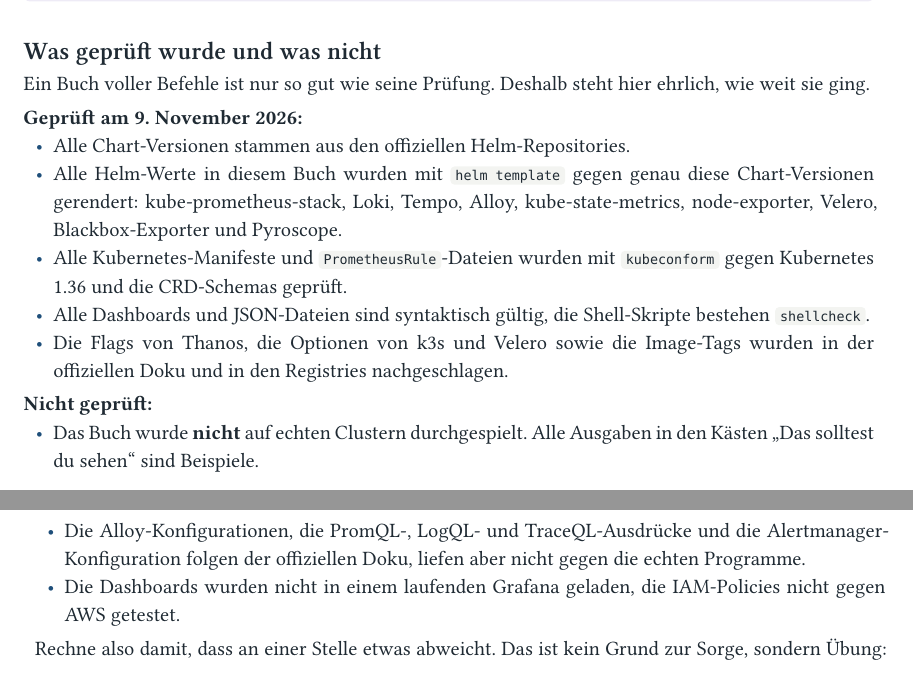
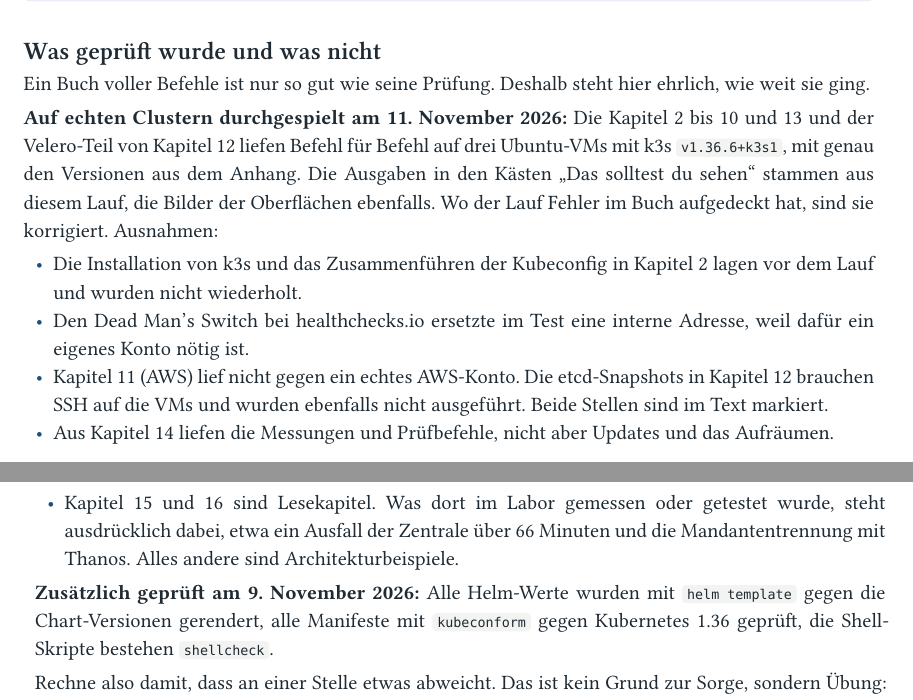
Before and after one commit to thomaszachmann/k3s, a Typst document (docs/monitoring-buch/main.typ, which reads docs/monitoring-buch/kapitel/00-vorwort.typ): two parts of pages 8 and 9 of 197, joined at a grey line, cut so that both start at the same text. Compiled offline with Typst 0.15; a missing font is replaced by an installed copy or a similar font.

Commit message:
docs: Vorwort zum Testlauf, Stand 11. November 2026, PDF neu erzeugt
- 'Was geprüft wurde' beschreibt den Lauf auf echten Clustern und die
  nicht getesteten Stellen (Kapitel 11, etcd in 12, Teile von 14)
- PDF mit 17 Kapiteln, 220 Seiten

Co-Authored-By: Claude Opus 5.5 <noreply@anthropic.com>

```diff
--- a/docs/monitoring-buch/kapitel/00-vorwort.typ
+++ b/docs/monitoring-buch/kapitel/00-vorwort.typ
@@ -63,17 +63,15 @@
 
 Ein Buch voller Befehle ist nur so gut wie seine Prüfung. Deshalb steht hier ehrlich, wie weit sie ging.
 
-*Geprüft am 9. November 2026:*
-- Alle Chart-Versionen stammen aus den offiziellen Helm-Repositories.
-- Alle Helm-Werte in diesem Buch wurden mit `helm template` gegen genau diese Chart-Versionen gerendert: kube-prometheus-stack, Loki, Tempo, Alloy, kube-state-metrics, node-exporter, Velero, Blackbox-Exporter und Pyroscope.
-- Alle Kubernetes-Manifeste und `PrometheusRule`-Dateien wurden mit `kubeconform` gegen Kubernetes 1.36 und die CRD-Schemas geprüft.
-- Alle Dashboards und JSON-Dateien sind syntaktisch gültig, die Shell-Skripte bestehen `shellcheck`.
-- Die Flags von Thanos, die Optionen von k3s und Velero sowie die Image-Tags wurden in der offiziellen Doku und in den Registries nachgeschlagen.
+*Auf echten Clustern durchgespielt am 11. November 2026:* Die Kapitel 2 bis 10 und 13 und der Velero-Teil von Kapitel 12 liefen Befehl für Befehl auf drei Ubuntu-VMs mit k3s `v1.36.6+k3s1`, mit genau den Versionen aus dem Anhang. Die Ausgaben in den Kästen „Das solltest du sehen“ stammen aus diesem Lauf, die Bilder der Oberflächen ebenfalls. Wo der Lauf Fehler im Buch aufgedeckt hat, sind sie korrigiert. Ausnahmen:
 
-*Nicht geprüft:*
-- Das Buch wurde *nicht* auf echten Clustern durchgespielt. Alle Ausgaben in den Kästen „Das solltest du sehen“ sind Beispiele.
-- Die Alloy-Konfigurationen, die PromQL-, LogQL- und TraceQL-Ausdrücke und die Alertmanager-Konfiguration folgen der offiziellen Doku, liefen aber nicht gegen die echten Programme.
-- Die Dashboards wurden nicht in einem laufenden Grafana geladen, die IAM-Policies nicht gegen AWS getestet.
+- Die Installation von k3s und das Zusammenführen der Kubeconfig in Kapitel 2 lagen vor dem Lauf und wurden nicht wiederholt.
+- Den Dead Man's Switch bei healthchecks.io ersetzte im Test eine interne Adresse, weil dafür ein eigenes Konto nötig ist.
+- Kapitel 11 (AWS) lief nicht gegen ein echtes AWS-Konto. Die etcd-Snapshots in Kapitel 12 brauchen SSH auf die VMs und wurden ebenfalls nicht ausgeführt. Beide Stellen sind im Text markiert.
+- Aus Kapitel 14 liefen die Messungen und Prüfbefehle, nicht aber Updates und das Aufräumen.
+- Kapitel 15 und 16 sind Lesekapitel. Was dort im Labor gemessen oder getestet wurde, steht ausdrücklich dabei, etwa ein Ausfall der Zentrale über 66 Minuten und die Mandantentrennung mit Thanos. Alles andere sind Architekturbeispiele.
+
+*Zusätzlich geprüft am 9. November 2026:* Alle Helm-Werte wurden mit `helm template` gegen die Chart-Versionen gerendert, alle Manifeste mit `kubeconform` gegen Kubernetes 1.36 geprüft, die Shell-Skripte bestehen `shellcheck`.
 
 Rechne also damit, dass an einer Stelle etwas abweicht. Das ist kein Grund zur Sorge, sondern Übung: Die Fehlersuche gehört zum Lernen, und Kapitel 14 hilft dir dabei.
 
```
Also changed, not shown: docs/monitoring-buch/kapitel/17-anhang.typ (+1 -1 lines), docs/monitoring-buch/main.typ (+2 -2 lines), 1 other file.
